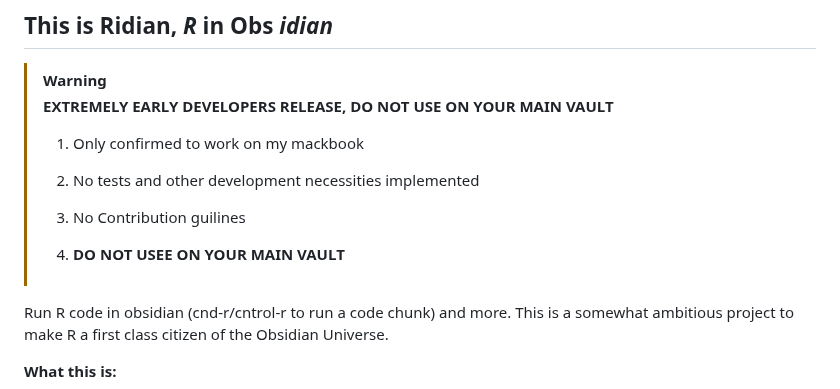
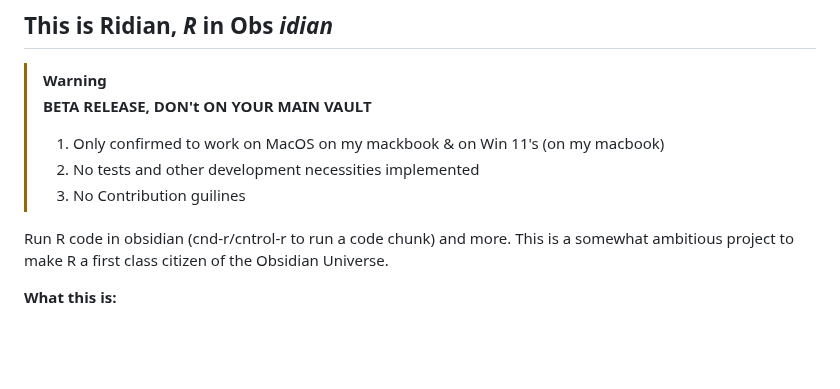
Before and after one commit to MichelNivard/Ridian, a Markdown page: README.md, the part around the change. Rendered like a GitHub page; blank space fills up the shorter version.

```diff
--- a/README.md
+++ b/README.md
@@ -6,13 +6,12 @@
 ## This is Ridian, _**R**_ in Obs _**idian**_
 
 > [!WARNING]
-> **EXTREMELY EARLY DEVELOPERS RELEASE, DO NOT USE ON YOUR MAIN VAULT**
+> **BETA RELEASE, DON't ON YOUR MAIN VAULT**
 >
-> 1. Only confirmed to work on my mackbook
+> 1. Only confirmed to work on MacOS on my mackbook & on Win 11's (on my macbook)
 > 2. No tests and other development necessities implemented
 > 3. No Contribution guilines
 >
-> 4.  **DO NOT USEE ON YOUR MAIN VAULT**
 >
 
 
```
